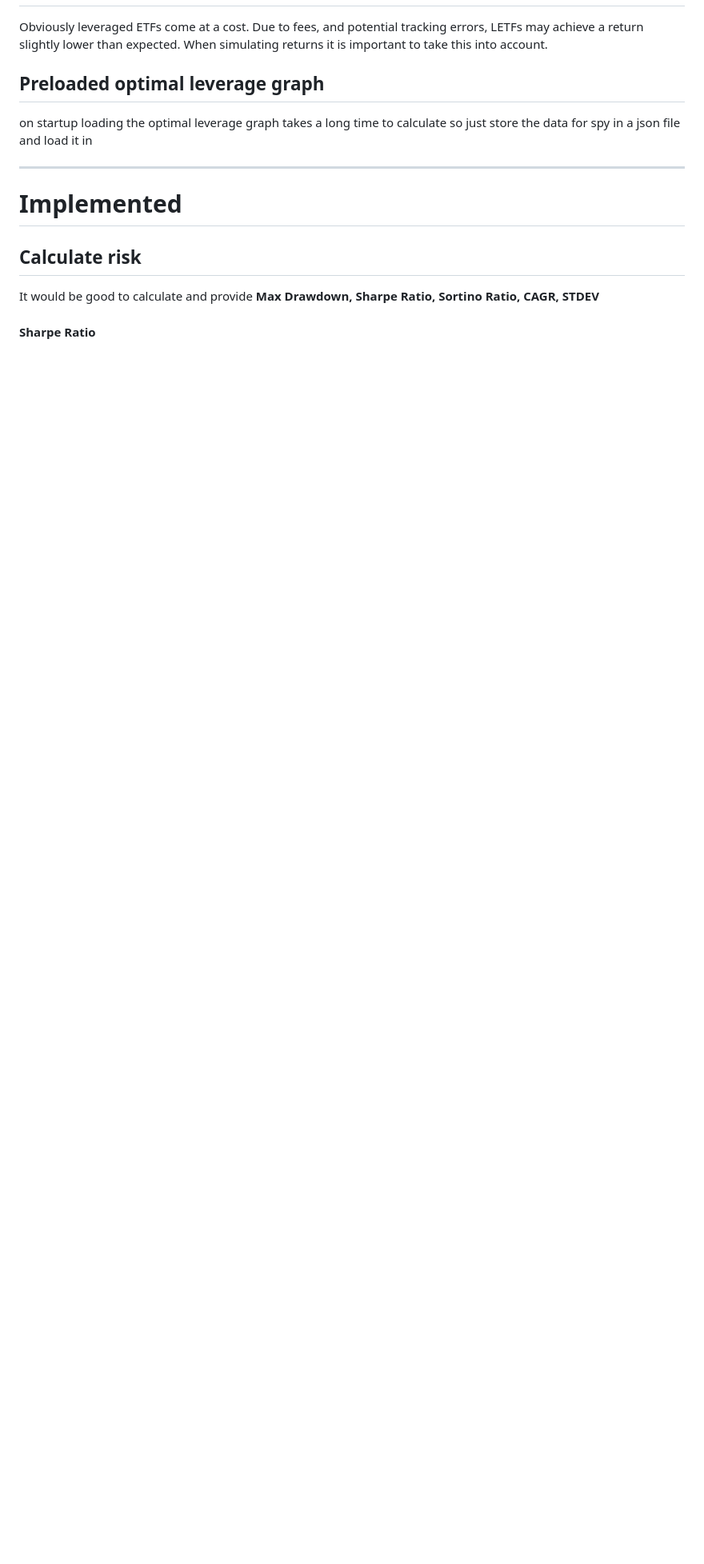
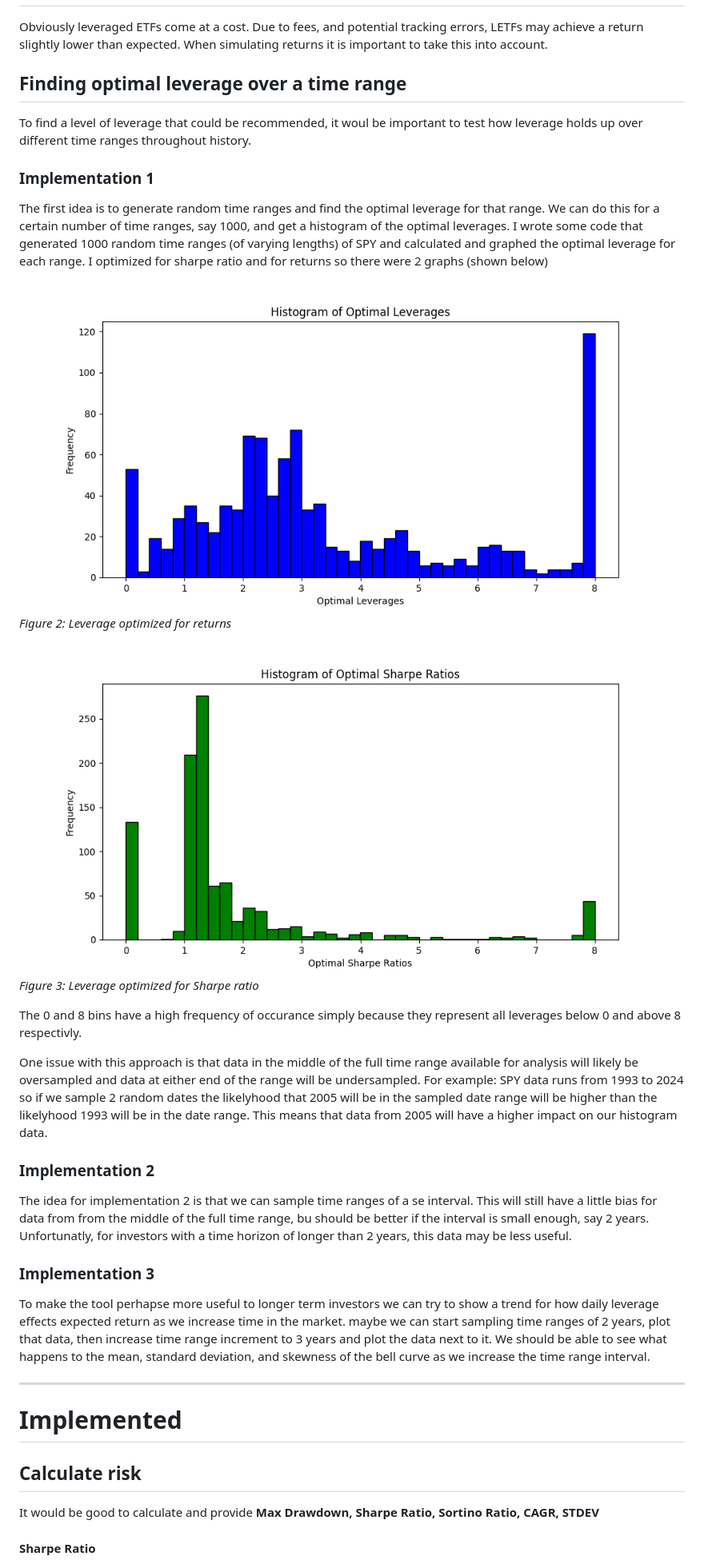
Before and after one commit to Mph128/trading, a Markdown page: docs/leverage_testing.md, the part around the change. Shown at 80% size. Drawn GitHub-style; pictures changed too: images/optimalleveragesforreturns.png (added), images/optimalleveragesforsharperatios.png (added); blank space fills up the shorter version.

Commit message:
testing leverage over random time ranges

```diff
--- a/docs/leverage_testing.md
+++ b/docs/leverage_testing.md
@@ -82,9 +82,29 @@ DCA can be used as a risk management tool when employing leverage. By investing
 
 Obviously leveraged ETFs come at a cost. Due to fees, and potential tracking errors, LETFs may achieve a return slightly lower than expected. When simulating returns it is important to take this into account.
 
-## Preloaded optimal leverage graph
+## Finding optimal leverage over a time range
 
-on startup loading the optimal leverage graph takes a long time to calculate so just store the data for spy in a json file and load it in
+To find a level of leverage that could be recommended, it woul be important to test how leverage holds up over different time ranges throughout history.
+
+### Implementation 1
+
+The first idea is to generate random time ranges and find the optimal leverage for that range. We can do this for a certain number of time ranges, say 1000, and get a histogram of the optimal leverages. I wrote some code that generated 1000 random time ranges (of varying lengths) of SPY and calculated and graphed the optimal leverage for each range. I optimized for sharpe ratio and for returns so there were 2 graphs (shown below)
+
+![returns ](/images/optimalleveragesforreturns.png) *Figure 2: Leverage optimized for returns*
+
+![sharpe ratio](/images/optimalleveragesforsharperatios.png) *Figure 3: Leverage optimized for Sharpe ratio*
+
+The 0 and 8 bins have a high frequency of occurance simply because they represent all leverages below 0 and above 8 respectivly.
+
+One issue with this approach is that data in the middle of the full time range available for analysis will likely be oversampled and data at either end of the range will be undersampled. For example: SPY data runs from 1993 to 2024 so if we sample 2 random dates the likelyhood that 2005 will be in the sampled date range will be higher than the likelyhood 1993 will be in the date range. This means that data from 2005 will have a higher impact on our histogram data.
+
+### Implementation 2
+
+The idea for implementation 2 is that we can sample time ranges of a se interval. This will still have a little bias for data from from the middle of the full time range, bu should be better if the interval is small enough, say 2 years. Unfortunatly, for investors with a time horizon of longer than 2 years, this data may be less useful.
+
+### Implementation 3
+
+To make the tool perhapse more useful to longer term investors we can try to show a trend for how daily leverage effects expected return as we increase time in the market. maybe we can start sampling time ranges of 2 years, plot that data, then increase time range increment to 3 years and plot the data next to it. We should be able to see what happens to the mean, standard deviation, and skewness of the bell curve as we increase the time range interval.
 
 ---
 # Implemented
```
Also changed, not shown: 3 other files.
